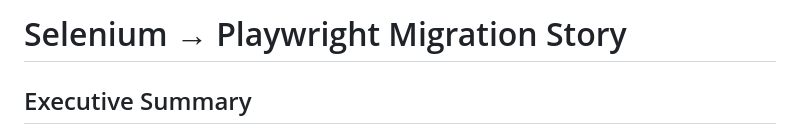
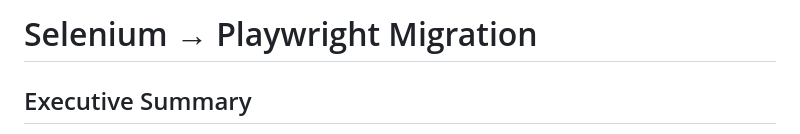
Before and after one commit to vigneshnkumar/playwright-powered, a Markdown page: docs/migration.md, the part around the change. GitHub-like rendering.

Commit message:
Update migration document title

```diff
--- a/docs/migration.md
+++ b/docs/migration.md
@@ -1,4 +1,4 @@
-# Selenium → Playwright Migration Story
+# Selenium → Playwright Migration
 
 ## Executive Summary
 
```
